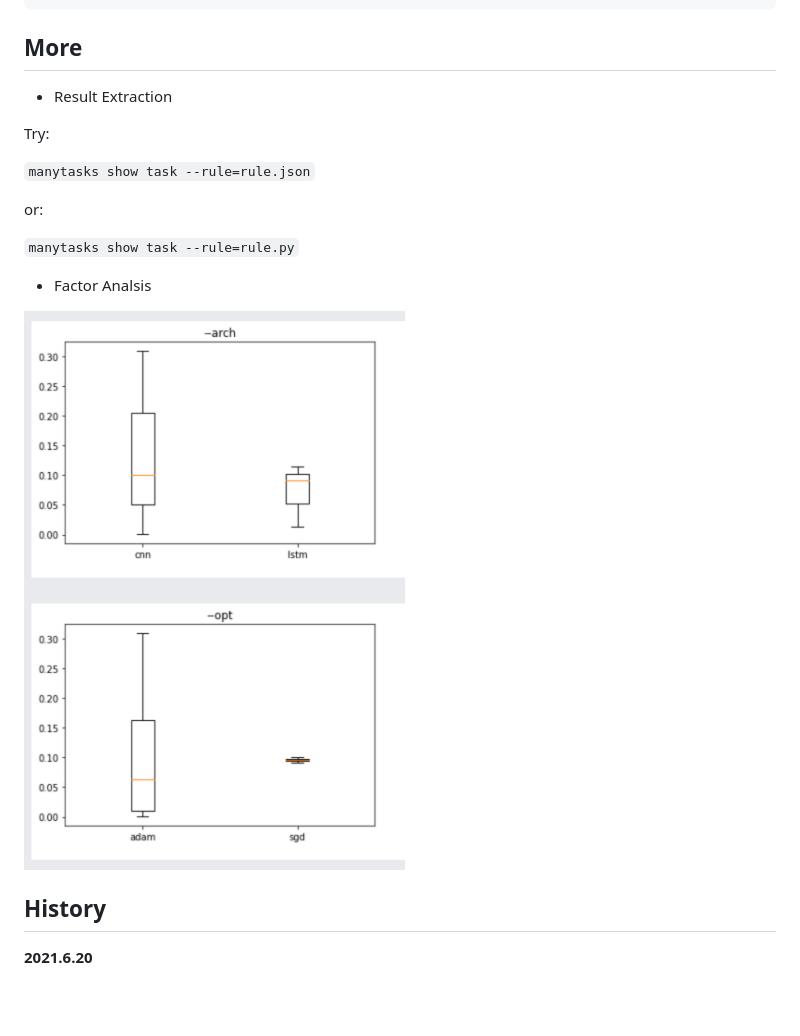
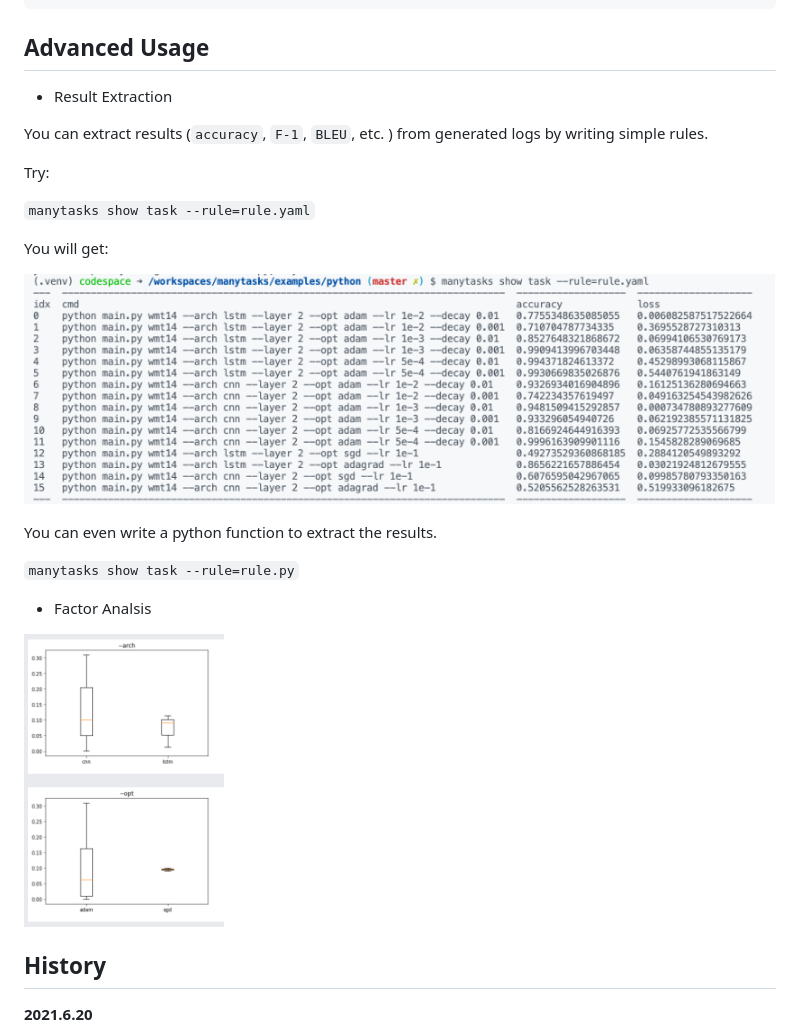
Before and after one commit to dugu9sword/manytasks, a Markdown page: README.md, the part around the change. Drawn GitHub-style; pictures changed too: sample_rule.png (added); blank space fills up the shorter version.

Commit message:
better README

````diff
--- a/README.md
+++ b/README.md
@@ -46,22 +46,33 @@ All running logs are stored in `task.logs`.
 }
 ```
 
-## More
+## Advanced Usage
 
 
 - Result Extraction
 
+You can extract results (`accuracy`, `F-1`, `BLEU`, etc. ) from generated logs by writing simple rules.
+
 Try:
 
-`manytasks show task --rule=rule.json`
+`manytasks show task --rule=rule.yaml`
 
-or:
+You will get:
+
+![Result Extraction](sample_rule.png)
+
+You can even write a python function to extract the results.
 
 `manytasks show task --rule=rule.py`
 
+
+
 - Factor Analsis
 
-![Factor Analysis](sample_factor.png)
+<!-- ![Factor Analysis](sample_factor.png) -->
+
+<img src="sample_factor.png" alt="drawing" width="200"/>
+
 
 ## History
 
````
